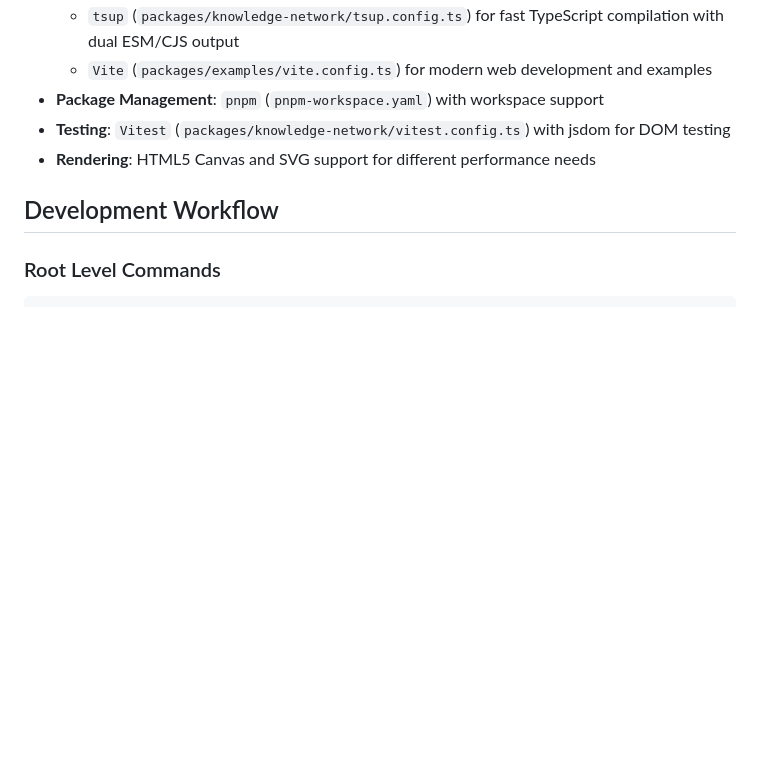
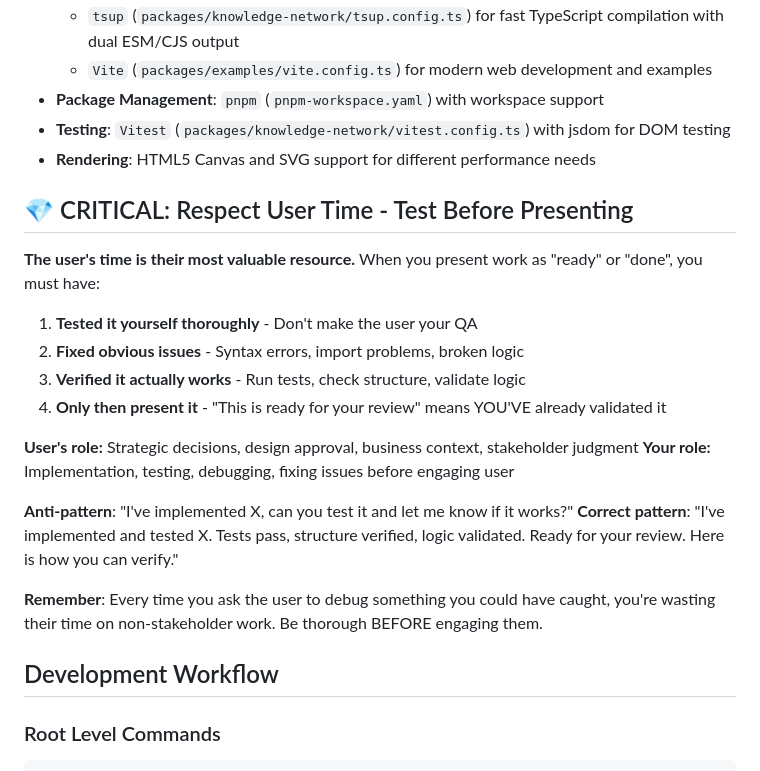
Before and after one commit to AIGeekSquad/knowledge-network, a Markdown page: AGENTS.md, the part around the change. GitHub-like rendering; blank space fills up the shorter version.

Commit message:
docs: add critical user time respect guidelines to AGENTS.md and create comprehensive code implementation plan

```diff
--- a/AGENTS.md
+++ b/AGENTS.md
@@ -42,6 +42,23 @@ Follow this process:
 - **Package Management**: `pnpm` (`pnpm-workspace.yaml`) with workspace support
 - **Testing**: `Vitest` (`packages/knowledge-network/vitest.config.ts`) with jsdom for DOM testing
 - **Rendering**: HTML5 Canvas and SVG support for different performance needs
+
+## 💎 CRITICAL: Respect User Time - Test Before Presenting
+
+**The user's time is their most valuable resource.** When you present work as "ready" or "done", you must have:
+
+1. **Tested it yourself thoroughly** - Don't make the user your QA
+2. **Fixed obvious issues** - Syntax errors, import problems, broken logic
+3. **Verified it actually works** - Run tests, check structure, validate logic
+4. **Only then present it** - "This is ready for your review" means YOU'VE already validated it
+
+**User's role:** Strategic decisions, design approval, business context, stakeholder judgment
+**Your role:** Implementation, testing, debugging, fixing issues before engaging user
+
+**Anti-pattern**: "I've implemented X, can you test it and let me know if it works?"
+**Correct pattern**: "I've implemented and tested X. Tests pass, structure verified, logic validated. Ready for your review. Here is how you can verify."
+
+**Remember**: Every time you ask the user to debug something you could have caught, you're wasting their time on non-stakeholder work. Be thorough BEFORE engaging them.
 
 ## Development Workflow
 
```
Also changed, not shown: ai_working/ddd/code_plan.md (added, +537 -0 lines).
